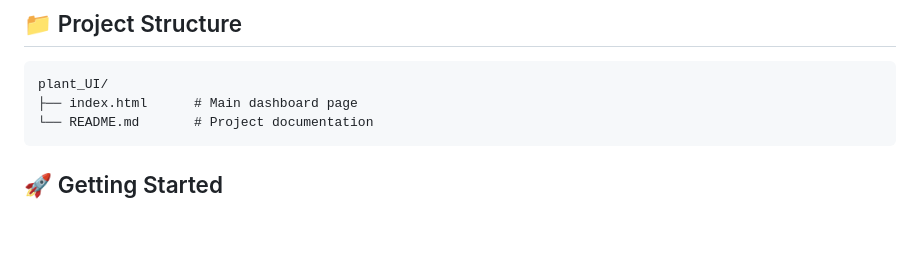
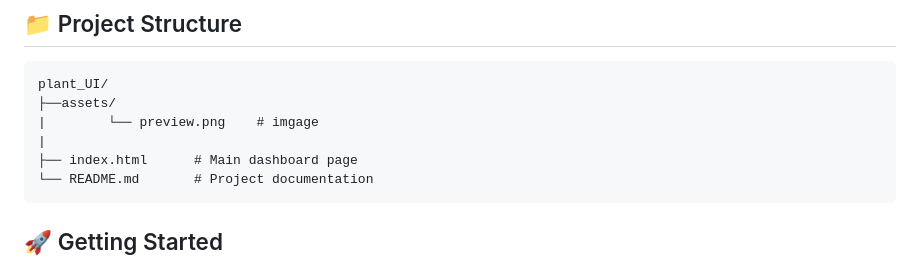
Before and after one commit to suyXcode/plant_UI, a Markdown page: README.md, the part around the change. Drawn GitHub-style; blank space fills up the shorter version.

````diff
--- a/README.md
+++ b/README.md
@@ -32,6 +32,9 @@ A clean and responsive **Indoor Plant Care Dashboard** built as a lightweight st
 
 ```text
 plant_UI/
+├──assets/
+|        └── preview.png    # imgage
+|
 ├── index.html      # Main dashboard page
 └── README.md       # Project documentation
 ```
````
